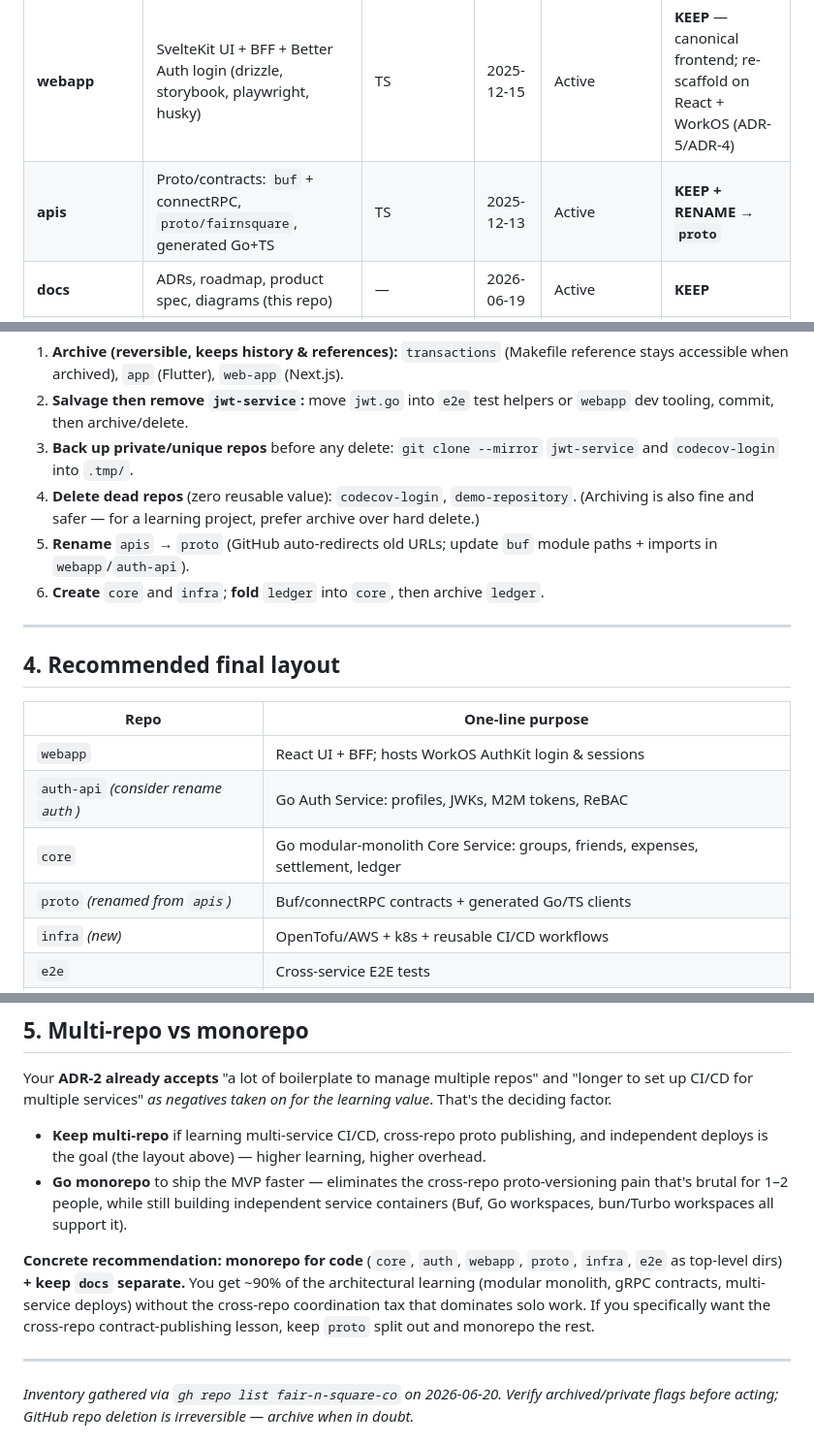
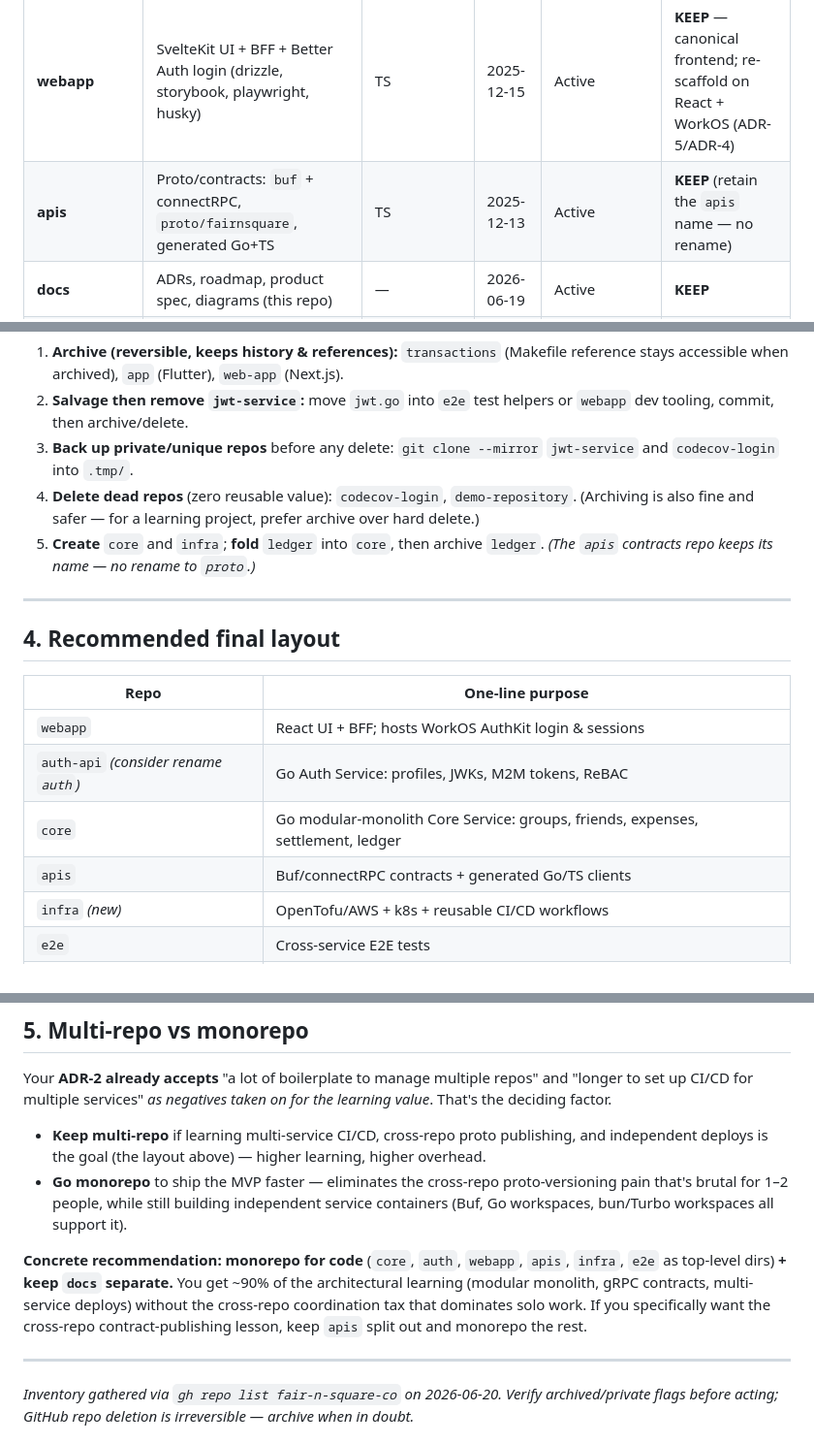
Before and after one commit to fair-n-square-co/docs, a Markdown page: docs/repos.md, 3 parts joined by grey strips. Shown at 97% size. Drawn GitHub-style.

Commit message:
docs: keep `apis` repo name (no rename to `proto`) (#14)
Decision: do not rename the `apis` contracts repo to `proto`; the
corresponding Jira ticket (FNS-86) is closed as Won't Do. Update the
docs to drop the rename and refer to the `apis` repo throughout, leaving
generic protobuf terms (proto layout, proto-versioning) unchanged.

- delivery-plan.md: drop the rename from Stage 0 repo hygiene; refer to
  the `apis` (proto contracts) repo.
- repos.md: inventory verdict KEEP (no rename); mapping row, cleanup
  step, final-layout row, and monorepo dir list all use `apis`.

Co-authored-by: Claude Opus 4.8 <noreply@anthropic.com>

```diff
--- a/docs/repos.md
+++ b/docs/repos.md
@@ -12,7 +12,7 @@
 | Repo | Purpose (inferred) | Lang | Last push | State | Verdict |
 | --- | --- | --- | --- | --- | --- |
 | **webapp** | SvelteKit UI + BFF + Better Auth login (drizzle, storybook, playwright, husky) | TS | 2025-12-15 | Active | **KEEP** — canonical frontend; re-scaffold on React + WorkOS (ADR-5/ADR-4) |
-| **apis** | Proto/contracts: `buf` + connectRPC, `proto/fairnsquare`, generated Go+TS | TS | 2025-12-13 | Active | **KEEP + RENAME → `proto`** |
+| **apis** | Proto/contracts: `buf` + connectRPC, `proto/fairnsquare`, generated Go+TS | TS | 2025-12-13 | Active | **KEEP** (retain the `apis` name — no rename) |
 | **docs** | ADRs, roadmap, product spec, diagrams (this repo) | — | 2026-06-19 | Active | **KEEP** |
 | **ledger** | Ledger/transactions service — sqlc + goose | Go/PLpgSQL | 2026-03-18 | Active-ish | **FOLDING into `core`** ([FNS-134](https://loyalt.atlassian.net/browse/FNS-134)) — archive after done |
 | **e2e** | Cross-service E2E tests + K8s manifests + docker-compose | Go | 2026-03-18 | Active | **KEEP** (move K8s/infra bits out) |
@@ -58,9 +58,7 @@
    `codecov-login` into `.tmp/`.
 4. **Delete dead repos** (zero reusable value): `codecov-login`, `demo-repository`. (Archiving is also
    fine and safer — for a learning project, prefer archive over hard delete.)
-5. **Rename** `apis` → `proto` (GitHub auto-redirects old URLs; update `buf` module paths + imports in
-   `webapp`/`auth-api`).
-6. **Create** `core` and `infra`; **fold** `ledger` into `core`, then archive `ledger`.
+5. **Create** `core` and `infra`; **fold** `ledger` into `core`, then archive `ledger`. *(The `apis` contracts repo keeps its name — no rename to `proto`.)*
 
 ---
 
@@ -71,7 +69,7 @@
 | `webapp` | React UI + BFF; hosts WorkOS AuthKit login & sessions |
 | `auth-api` *(consider rename `auth`)* | Go Auth Service: profiles, JWKs, M2M tokens, ReBAC |
 | `core` | Go modular-monolith Core Service: groups, friends, expenses, settlement, ledger |
-| `proto` *(renamed from `apis`)* | Buf/connectRPC contracts + generated Go/TS clients |
+| `apis` | Buf/connectRPC contracts + generated Go/TS clients |
 | `infra` *(new)* | OpenTofu/AWS + k8s + reusable CI/CD workflows |
 | `e2e` | Cross-service E2E tests |
 | `docs` | ADRs, roadmap, product spec, diagrams |
@@ -95,10 +93,10 @@ CI/CD for multiple services" *as negatives taken on for the learning value*. Tha
   brutal for 1–2 people, while still building independent service containers (Buf, Go workspaces,
   bun/Turbo workspaces all support it).
 
-**Concrete recommendation:** **monorepo for code** (`core`, `auth`, `webapp`, `proto`, `infra`, `e2e`
+**Concrete recommendation:** **monorepo for code** (`core`, `auth`, `webapp`, `apis`, `infra`, `e2e`
 as top-level dirs) **+ keep `docs` separate.** You get ~90% of the architectural learning (modular
 monolith, gRPC contracts, multi-service deploys) without the cross-repo coordination tax that dominates
-solo work. If you specifically want the cross-repo contract-publishing lesson, keep `proto` split out
+solo work. If you specifically want the cross-repo contract-publishing lesson, keep `apis` split out
 and monorepo the rest.
 
 ---
```
Also changed, not shown: other parts of docs/repos.md (+1 -1 lines), docs/delivery-plan.md (+2 -2 lines).
